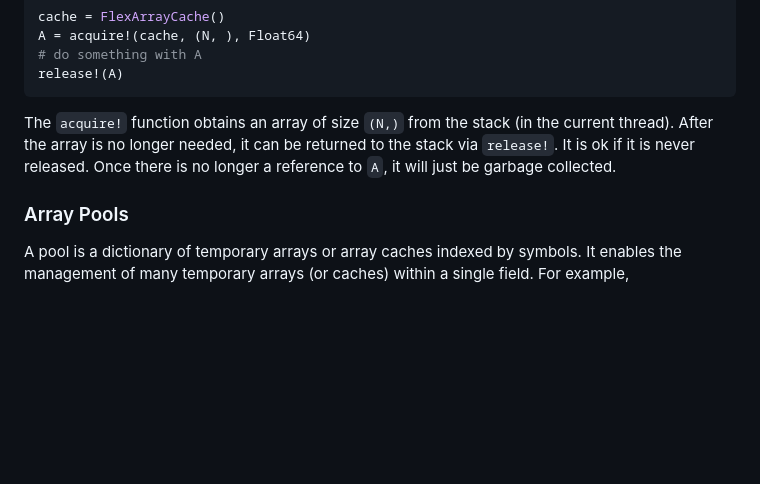
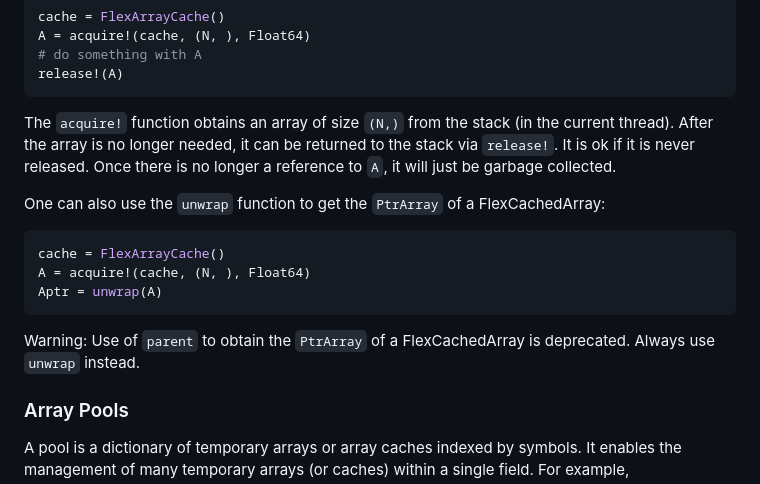
Before and after one commit to ACEsuit/ObjectPools.jl, a Markdown page: README.md, the part around the change. Drawn GitHub-style; blank space fills up the shorter version.

Commit message:
add unwrap to readme

````diff
--- a/README.md
+++ b/README.md
@@ -103,6 +103,15 @@ A = acquire!(cache, (N, ), Float64)
 release!(A)
 ```
 The `acquire!` function obtains an array of size `(N,)` from the stack (in the current thread). After the array is no longer needed, it can be returned to the stack via `release!`. It is ok if it is never released. Once there is no longer a reference to `A`, it will just be garbage collected.
+
+One can also use the `unwrap` function to get the `PtrArray` of a FlexCachedArray:
+```julia
+cache = FlexArrayCache()
+A = acquire!(cache, (N, ), Float64)
+Aptr = unwrap(A)
+```
+
+Warning: Use of `parent` to obtain the `PtrArray` of a FlexCachedArray is deprecated. Always use `unwrap` instead.
 
 ### Array Pools
 
````
